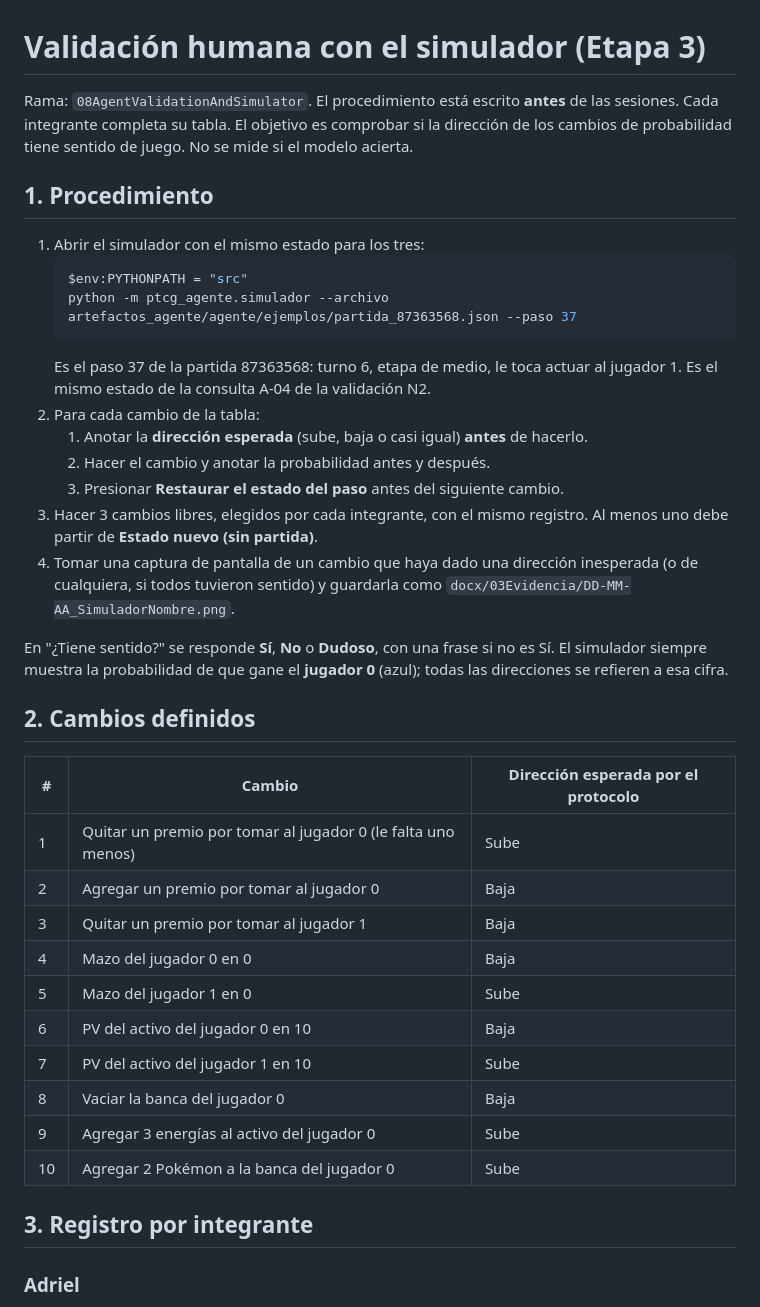
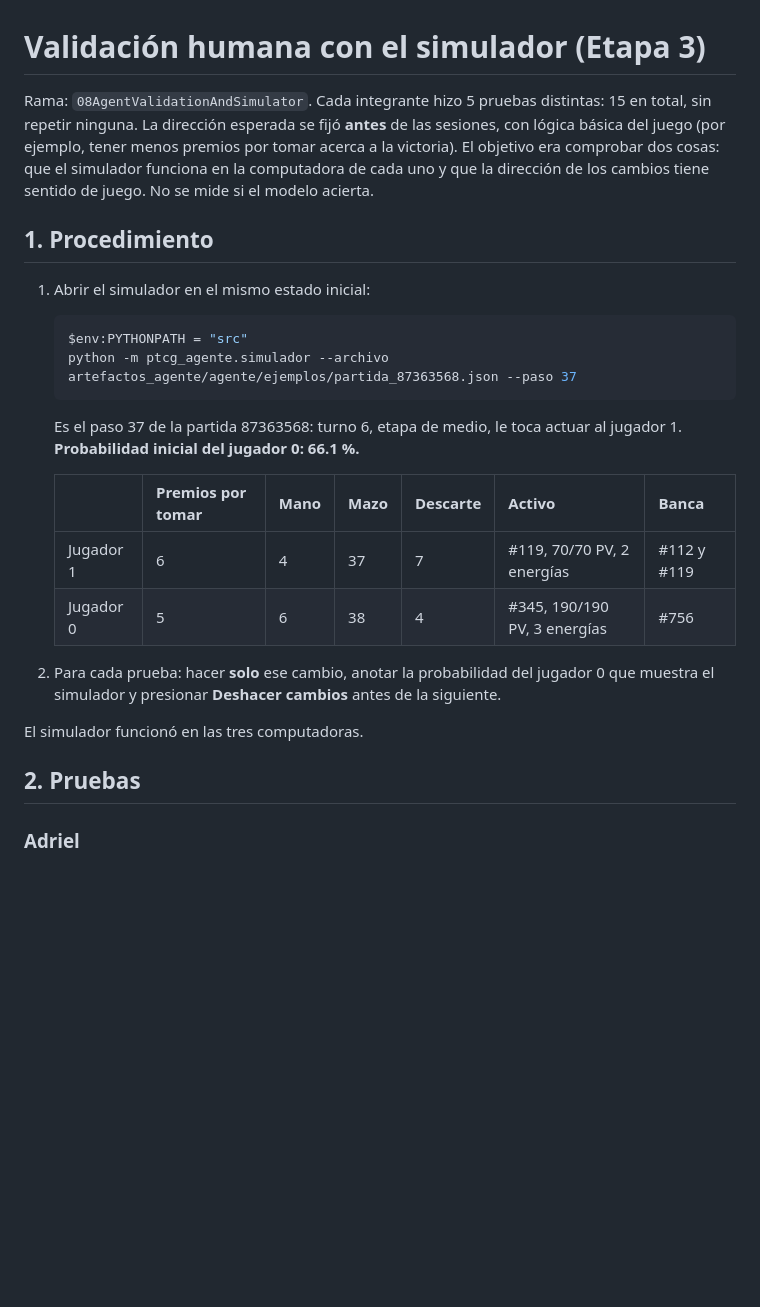
Before and after one commit to Adriel23456/Applied-AI-Agent-Project, a Markdown page: docx/03Evidencia/08-11-26_ValidacionHumanaSimulador.md, the part around one of its changes. Drawn GitHub-style; blank space fills up the shorter version.

````diff
--- a/docx/03Evidencia/08-11-26_ValidacionHumanaSimulador.md
+++ b/docx/03Evidencia/08-11-26_ValidacionHumanaSimulador.md
@@ -1,40 +1,26 @@
 # Validación humana con el simulador (Etapa 3)
 
-Rama: `08AgentValidationAndSimulator`. El procedimiento está escrito **antes** de las sesiones. Cada integrante completa su tabla. El objetivo es comprobar si la dirección de los cambios de probabilidad tiene sentido de juego. No se mide si el modelo acierta.
+Rama: `08AgentValidationAndSimulator`. Cada integrante hizo 5 pruebas distintas: 15 en total, sin repetir ninguna. La dirección esperada se fijó **antes** de las sesiones, con lógica básica del juego (por ejemplo, tener menos premios por tomar acerca a la victoria). El objetivo era comprobar dos cosas: que el simulador funciona en la computadora de cada uno y que la dirección de los cambios tiene sentido de juego. No se mide si el modelo acierta.
 
 ## 1. Procedimiento
 
-1. Abrir el simulador con el mismo estado para los tres:
+1. Abrir el simulador en el mismo estado inicial:
    ```powershell
    $env:PYTHONPATH = "src"
    python -m ptcg_agente.simulador --archivo artefactos_agente/agente/ejemplos/partida_87363568.json --paso 37
    ```
-   Es el paso 37 de la partida 87363568: turno 6, etapa de medio, le toca actuar al jugador 1. Es el mismo estado de la consulta A-04 de la validación N2.
-2. Para cada cambio de la tabla:
-   1. Anotar la **dirección esperada** (sube, baja o casi igual) **antes** de hacerlo.
-   2. Hacer el cambio y anotar la probabilidad antes y después.
-   3. Presionar **Restaurar el estado del paso** antes del siguiente cambio.
-3. Hacer 3 cambios libres, elegidos por cada integrante, con el mismo registro. Al menos uno debe partir de **Estado nuevo (sin partida)**.
-4. Tomar una captura de pantalla de un cambio que haya dado una dirección inesperada (o de cualquiera, si todos tuvieron sentido) y guardarla como `docx/03Evidencia/DD-MM-AA_SimuladorNombre.png`.
+   Es el paso 37 de la partida 87363568: turno 6, etapa de medio, le toca actuar al jugador 1. **Probabilidad inicial del jugador 0: 66.1 %.**
 
-En "¿Tiene sentido?" se responde **Sí**, **No** o **Dudoso**, con una frase si no es Sí. El simulador siempre muestra la probabilidad de que gane el **jugador 0** (azul); todas las direcciones se refieren a esa cifra.
+   | | Premios por tomar | Mano | Mazo | Descarte | Activo | Banca |
+   |---|---|---|---|---|---|---|
+   | Jugador 1 | 6 | 4 | 37 | 7 | #119, 70/70 PV, 2 energías | #112 y #119 |
+   | Jugador 0 | 5 | 6 | 38 | 4 | #345, 190/190 PV, 3 energías | #756 |
 
-## 2. Cambios definidos
+2. Para cada prueba: hacer **solo** ese cambio, anotar la probabilidad del jugador 0 que muestra el simulador y presionar **Deshacer cambios** antes de la siguiente.
 
-| # | Cambio | Dirección esperada por el protocolo |
-|---|---|---|
-| 1 | Quitar un premio por tomar al jugador 0 (le falta uno menos) | Sube |
-| 2 | Agregar un premio por tomar al jugador 0 | Baja |
-| 3 | Quitar un premio por tomar al jugador 1 | Baja |
-| 4 | Mazo del jugador 0 en 0 | Baja |
-| 5 | Mazo del jugador 1 en 0 | Sube |
-| 6 | PV del activo del jugador 0 en 10 | Baja |
-| 7 | PV del activo del jugador 1 en 10 | Sube |
-| 8 | Vaciar la banca del jugador 0 | Baja |
-| 9 | Agregar 3 energías al activo del jugador 0 | Sube |
-| 10 | Agregar 2 Pokémon a la banca del jugador 0 | Sube |
+El simulador funcionó en las tres computadoras.
 
-## 3. Registro por integrante
+## 2. Pruebas
 
 ### Adriel
 
````
Also changed, not shown: other parts of docx/03Evidencia/08-11-26_ValidacionHumanaSimulador.md (+42 -56 lines), docx/01SeguimientoDeTareas/PlanDeDesarrollo.md (+2 -2 lines), docx/03Evidencia/08-11-26_ResultadosValidacionAgente.md (+16 -8 lines).
